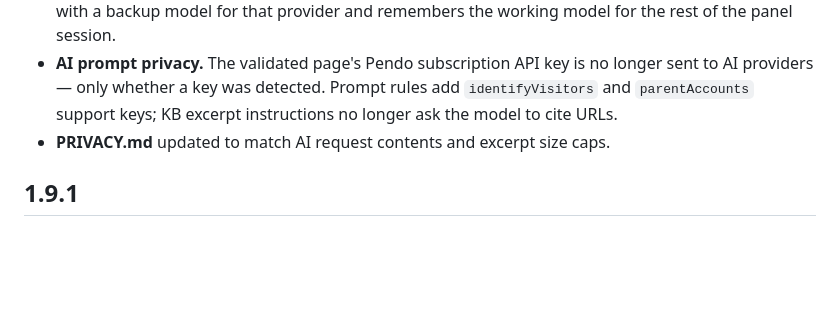
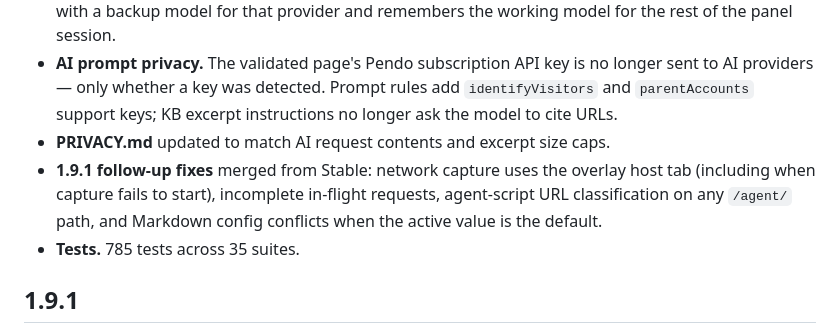
Before and after one commit to jbambury94/Pendo-Validate-Install-Extension, a Markdown page: CHANGELOG.md, the part around the change. Drawn GitHub-style; blank space fills up the shorter version.

Commit message:
Document 1.9.2 merge from Stable and 785-test suite count.

```diff
--- a/CHANGELOG.md
+++ b/CHANGELOG.md
@@ -5,6 +5,8 @@
 - **AI model fallback.** When the provider returns a model-not-found error, the extension retries once with a backup model for that provider and remembers the working model for the rest of the panel session.
 - **AI prompt privacy.** The validated page's Pendo subscription API key is no longer sent to AI providers — only whether a key was detected. Prompt rules add `identifyVisitors` and `parentAccounts` support keys; KB excerpt instructions no longer ask the model to cite URLs.
 - **PRIVACY.md** updated to match AI request contents and excerpt size caps.
+- **1.9.1 follow-up fixes** merged from Stable: network capture uses the overlay host tab (including when capture fails to start), incomplete in-flight requests, agent-script URL classification on any `/agent/` path, and Markdown config conflicts when the active value is the default.
+- **Tests.** 785 tests across 35 suites.
 
 ## 1.9.1
 - **Deeper checks on every Validate.** **Validate Pendo Install** now runs five extra checks alongside `validateInstall()`. There is no separate diagnostics mode. The checks always call the page's own agent, never the panel's self-instrumentation instance, and a static test enforces that.
```
